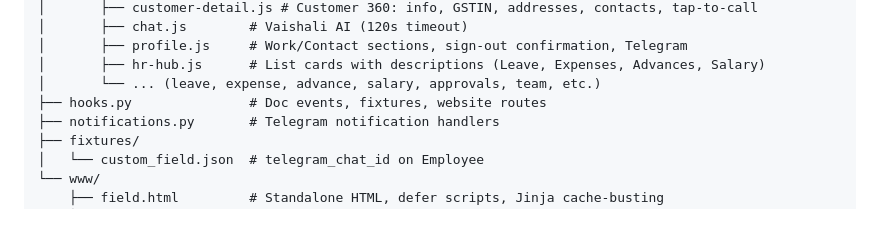
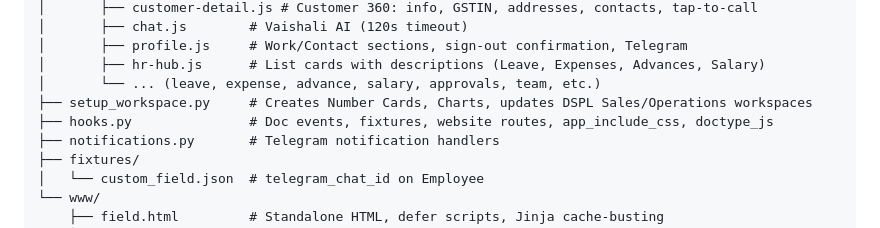
Before and after one commit to aidgoc/vaishali, a Markdown page: CLAUDE.md, the part around one of its changes. Rendered like a GitHub page.

```diff
--- a/CLAUDE.md
+++ b/CLAUDE.md
@@ -170,7 +177,8 @@ vaishali/
 │       ├── profile.js     # Work/Contact sections, sign-out confirmation, Telegram
 │       ├── hr-hub.js      # List cards with descriptions (Leave, Expenses, Advances, Salary)
 │       └── ... (leave, expense, advance, salary, approvals, team, etc.)
-├── hooks.py               # Doc events, fixtures, website routes
+├── setup_workspace.py     # Creates Number Cards, Charts, updates DSPL Sales/Operations workspaces
+├── hooks.py               # Doc events, fixtures, website routes, app_include_css, doctype_js
 ├── notifications.py       # Telegram notification handlers
 ├── fixtures/
 │   └── custom_field.json  # telegram_chat_id on Employee
```
Also changed, not shown: other parts of CLAUDE.md (+36 -9 lines).
